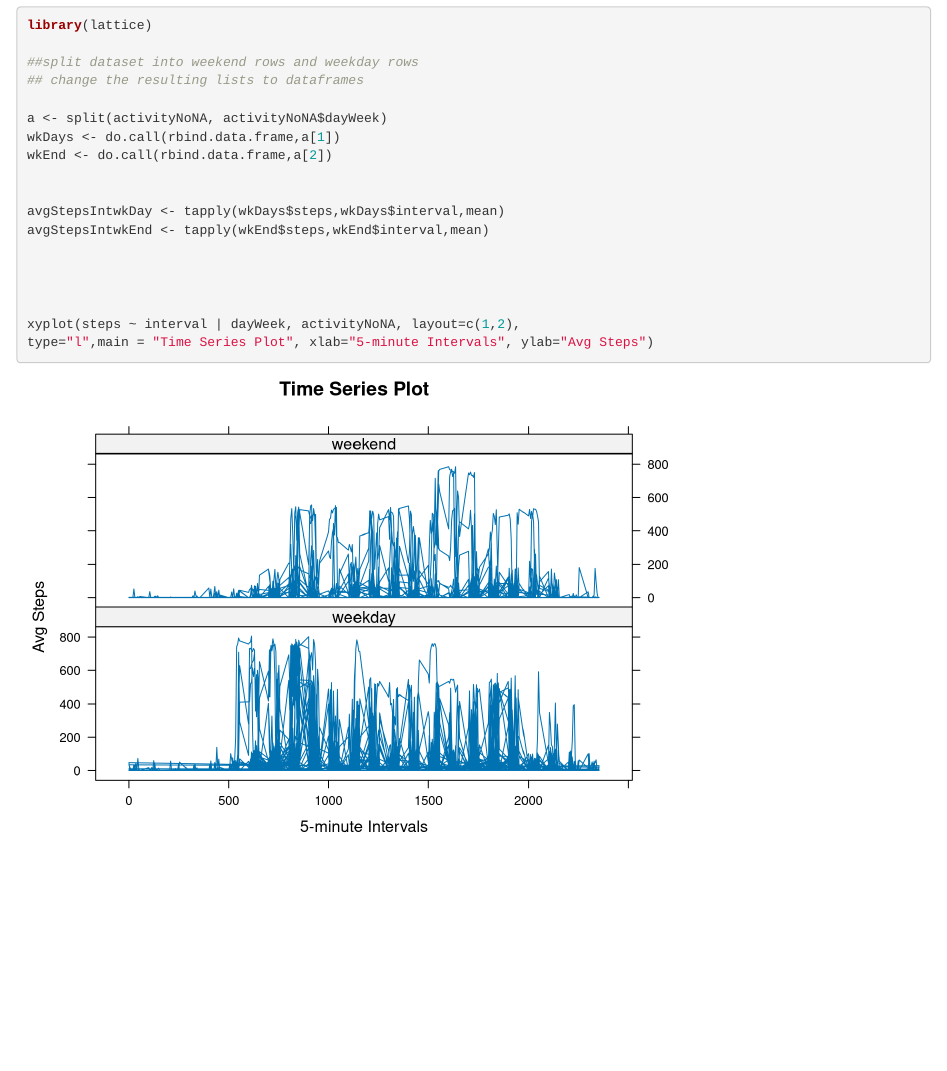
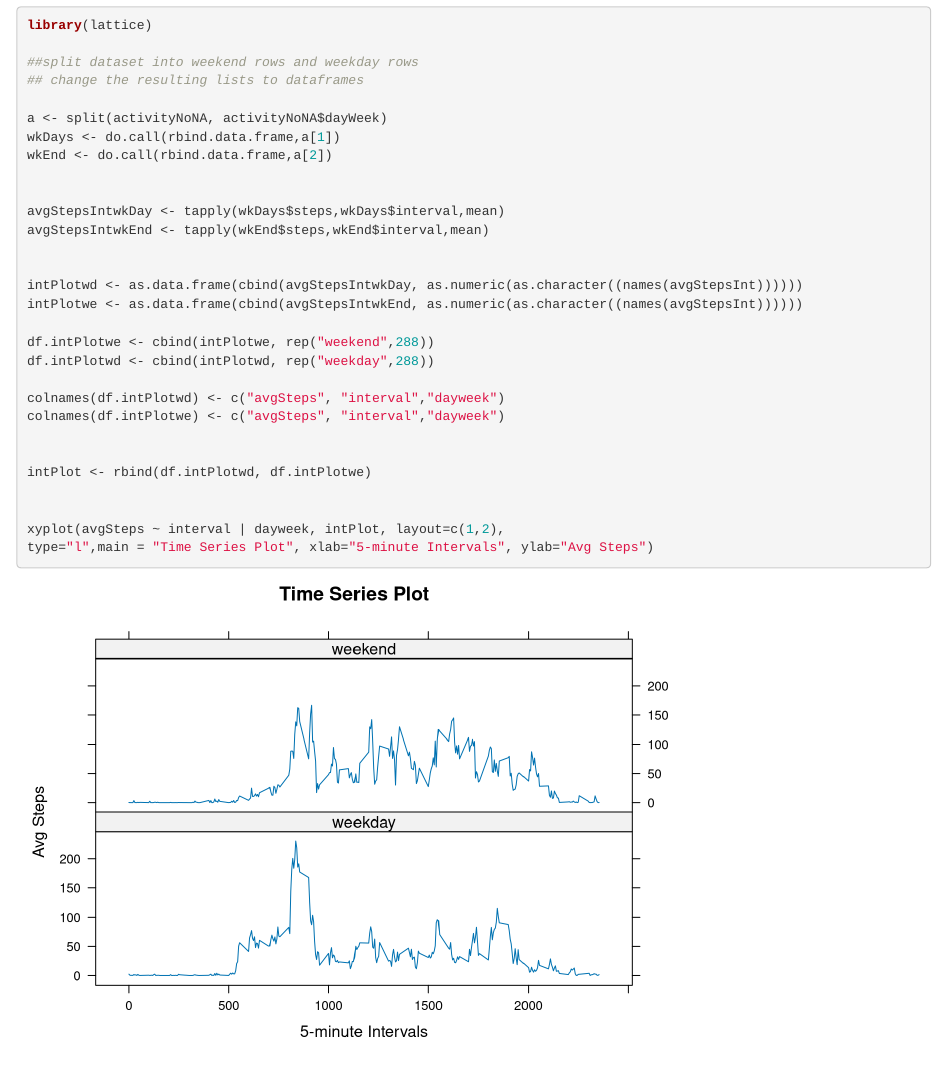
Before and after one commit to shlake/reproduce-research, an R Markdown document (PA1_template.Rmd): the page in a window 1100 px wide, from 4490 px down. Rendered offline with R 4.5, knitr and Pandoc, with nearby package versions.

Commit message:
final program and fingures

```diff
--- a/PA1_template.Rmd
+++ b/PA1_template.Rmd
@@ -180,9 +180,20 @@ avgStepsIntwkDay <- tapply(wkDays$steps,wkDays$interval,mean)
 avgStepsIntwkEnd <- tapply(wkEnd$steps,wkEnd$interval,mean)
 
 
+intPlotwd <- as.data.frame(cbind(avgStepsIntwkDay, as.numeric(as.character((names(avgStepsInt))))))
+intPlotwe <- as.data.frame(cbind(avgStepsIntwkEnd, as.numeric(as.character((names(avgStepsInt))))))
+
+df.intPlotwe <- cbind(intPlotwe, rep("weekend",288))
+df.intPlotwd <- cbind(intPlotwd, rep("weekday",288))
+
+colnames(df.intPlotwd) <- c("avgSteps", "interval","dayweek")
+colnames(df.intPlotwe) <- c("avgSteps", "interval","dayweek")
 
 
-xyplot(steps ~ interval | dayWeek, activityNoNA, layout=c(1,2),
+intPlot <- rbind(df.intPlotwd, df.intPlotwe)
+
+
+xyplot(avgSteps ~ interval | dayweek, intPlot, layout=c(1,2),
 type="l",main = "Time Series Plot", xlab="5-minute Intervals", ylab="Avg Steps")
 
 
```
Also changed, not shown: PA1_template.html, PA1_template.md, figure/weekDayWeekEnd.png.
